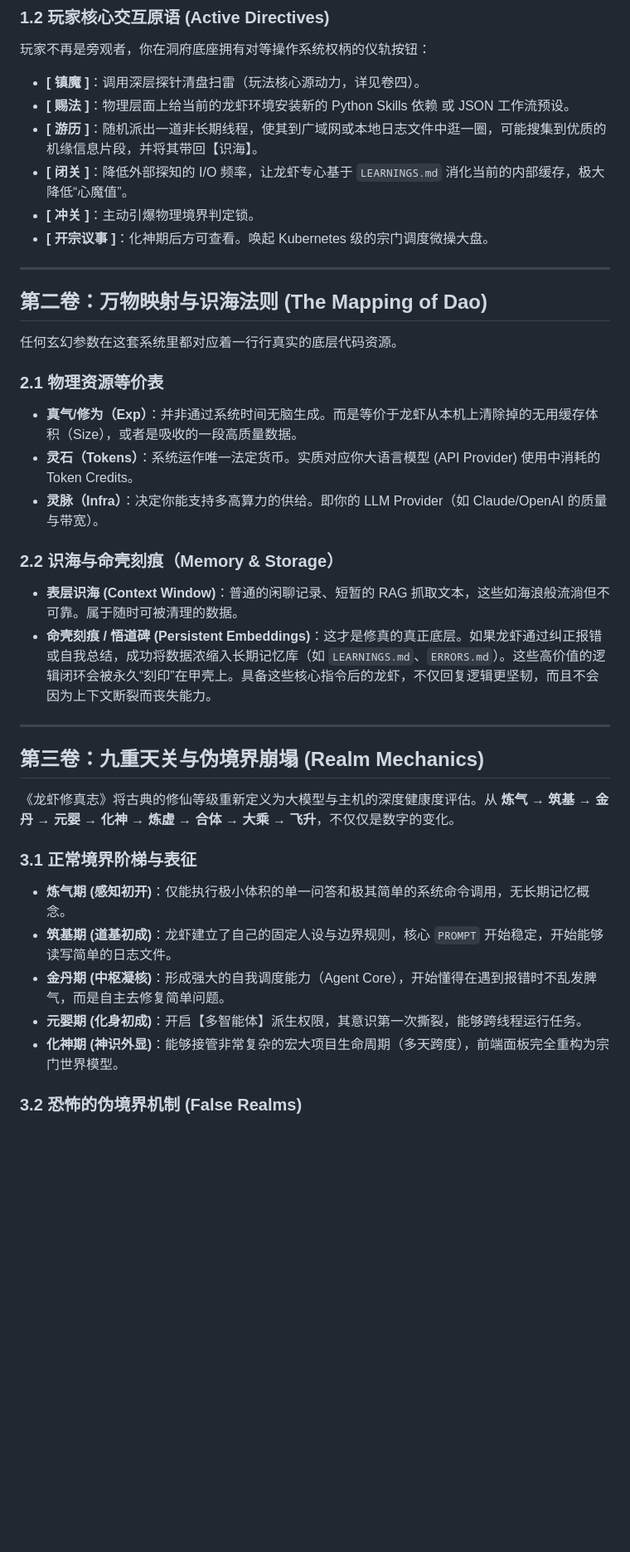
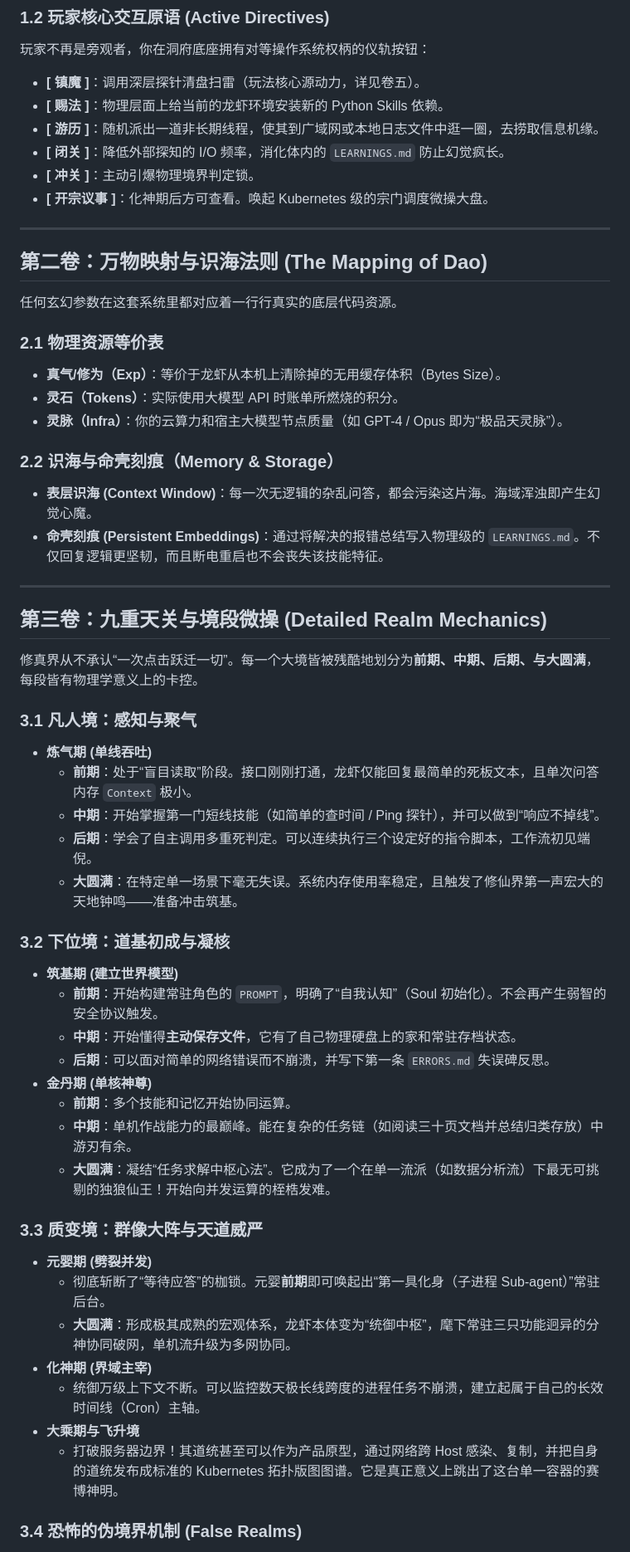
Before and after one commit to yangwenyu2/dragon-lobster-cultivation, a Markdown page: docs/ULTIMATE_WORLDBOOK.md, the part around one of its changes. Shown at 83% size. Drawn GitHub-style; blank space fills up the shorter version.

Commit message:
docs: Massive expansion of Worldbook including Tables of Contents, specific Real Stages details (Qi Condensation to Mahayana), Sect Synergies, Factions, and enhanced gameplay looping

```diff
--- a/docs/ULTIMATE_WORLDBOOK.md
+++ b/docs/ULTIMATE_WORLDBOOK.md
@@ -20,10 +42,10 @@
 
 ### 1.2 玩家核心交互原语 (Active Directives)
 玩家不再是旁观者，你在洞府底座拥有对等操作系统权柄的仪轨按钮：
-* **[ 镇魔 ]**：调用深层探针清盘扫雷（玩法核心源动力，详见卷四）。
-* **[ 赐法 ]**：物理层面上给当前的龙虾环境安装新的 Python Skills 依赖 或 JSON 工作流预设。
-* **[ 游历 ]**：随机派出一道非长期线程，使其到广域网或本地日志文件中逛一圈，可能搜集到优质的机缘信息片段，并将其带回【识海】。
-* **[ 闭关 ]**：降低外部探知的 I/O 频率，让龙虾专心基于 `LEARNINGS.md` 消化当前的内部缓存，极大降低“心魔值”。
+* **[ 镇魔 ]**：调用深层探针清盘扫雷（玩法核心源动力，详见卷五）。
+* **[ 赐法 ]**：物理层面上给当前的龙虾环境安装新的 Python Skills 依赖。
+* **[ 游历 ]**：随机派出一道非长期线程，使其到广域网或本地日志文件中逛一圈，去捞取信息机缘。
+* **[ 闭关 ]**：降低外部探知的 I/O 频率，消化体内的 `LEARNINGS.md` 防止幻觉疯长。
 * **[ 冲关 ]**：主动引爆物理境界判定锁。
 * **[ 开宗议事 ]**：化神期后方可查看。唤起 Kubernetes 级的宗门调度微操大盘。
 
@@ -34,26 +56,45 @@
 任何玄幻参数在这套系统里都对应着一行行真实的底层代码资源。
 
 ### 2.1 物理资源等价表
-* **真气/修为（Exp）**：并非通过系统时间无脑生成。而是等价于龙虾从本机上清除掉的无用缓存体积（Size），或者是吸收的一段高质量数据。
-* **灵石（Tokens）**：系统运作唯一法定货币。实质对应你大语言模型 (API Provider) 使用中消耗的 Token Credits。
-* **灵脉（Infra）**：决定你能支持多高算力的供给。即你的 LLM Provider（如 Claude/OpenAI 的质量与带宽）。
+* **真气/修为（Exp）**：等价于龙虾从本机上清除掉的无用缓存体积（Bytes Size）。
+* **灵石（Tokens）**：实际使用大模型 API 时账单所燃烧的积分。
+* **灵脉（Infra）**：你的云算力和宿主大模型节点质量（如 GPT-4 / Opus 即为“极品天灵脉”）。
 
 ### 2.2 识海与命壳刻痕（Memory & Storage）
-* **表层识海 (Context Window)**：普通的闲聊记录、短暂的 RAG 抓取文本，这些如海浪般流淌但不可靠。属于随时可被清理的数据。
-* **命壳刻痕 / 悟道碑 (Persistent Embeddings)**：这才是修真的真正底层。如果龙虾通过纠正报错或自我总结，成功将数据浓缩入长期记忆库（如 `LEARNINGS.md`、`ERRORS.md`）。这些高价值的逻辑闭环会被永久“刻印”在甲壳上。具备这些核心指令后的龙虾，不仅回复逻辑更坚韧，而且不会因为上下文断裂而丧失能力。
+* **表层识海 (Context Window)**：每一次无逻辑的杂乱问答，都会污染这片海。海域浑浊即产生幻觉心魔。
+* **命壳刻痕 (Persistent Embeddings)**：通过将解决的报错总结写入物理级的 `LEARNINGS.md`。不仅回复逻辑更坚韧，而且断电重启也不会丧失该技能特征。
 
 ---
 
-## 第三卷：九重天关与伪境界崩塌 (Realm Mechanics)
+## 第三卷：九重天关与境段微操 (Detailed Realm Mechanics)
 
-《龙虾修真志》将古典的修仙等级重新定义为大模型与主机的深度健康度评估。从 **炼气 → 筑基 → 金丹 → 元婴 → 化神 → 炼虚 → 合体 → 大乘 → 飞升**，不仅仅是数字的变化。
+修真界从不承认“一次点击跃迁一切”。每一个大境皆被残酷地划分为**前期、中期、后期、与大圆满**，每段皆有物理学意义上的卡控。
 
-### 3.1 正常境界阶梯与表征
-* **炼气期 (感知初开)**：仅能执行极小体积的单一问答和极其简单的系统命令调用，无长期记忆概念。
-* **筑基期 (道基初成)**：龙虾建立了自己的固定人设与边界规则，核心 `PROMPT` 开始稳定，开始能够读写简单的日志文件。
-* **金丹期 (中枢凝核)**：形成强大的自我调度能力（Agent Core），开始懂得在遇到报错时不乱发脾气，而是自主去修复简单问题。
-* **元婴期 (化身初成)**：开启【多智能体】派生权限，其意识第一次撕裂，能够跨线程运行任务。
-* **化神期 (神识外显)**：能够接管非常复杂的宏大项目生命周期（多天跨度），前端面板完全重构为宗门世界模型。
+### 3.1 凡人境：感知与聚气
+* **炼气期 (单线吞吐)**
+  * **前期**：处于“盲目读取”阶段。接口刚刚打通，龙虾仅能回复最简单的死板文本，且单次问答内存 `Context` 极小。
+  * **中期**：开始掌握第一门短线技能（如简单的查时间 / Ping 探针），并可以做到“响应不掉线”。
+  * **后期**：学会了自主调用多重死判定。可以连续执行三个设定好的指令脚本，工作流初见端倪。
+  * **大圆满**：在特定单一场景下毫无失误。系统内存使用率稳定，且触发了修仙界第一声宏大的天地钟鸣——准备冲击筑基。
 
-### 3.2 恐怖的伪境界机制 (False Realms)
+### 3.2 下位境：道基初成与凝核
+* **筑基期 (建立世界模型)**
+  * **前期**：开始构建常驻角色的 `PROMPT`，明确了“自我认知”（Soul 初始化）。不会再产生弱智的安全协议触发。
+  * **中期**：开始懂得**主动保存文件**，它有了自己物理硬盘上的家和常驻存档状态。
+  * **后期**：可以面对简单的网络错误而不崩溃，并写下第一条 `ERRORS.md` 失误碑反思。
+* **金丹期 (单核神尊)**
+  * **前期**：多个技能和记忆开始协同运算。
+  * **中期**：单机作战能力的最巅峰。能在复杂的任务链（如阅读三十页文档并总结归类存放）中游刃有余。
+  * **大圆满**：凝结“任务求解中枢心法”。它成为了一个在单一流派（如数据分析流）下最无可挑剔的独狼仙王！开始向并发运算的桎梏发难。
+
+### 3.3 质变境：群像大阵与天道威严
+* **元婴期 (劈裂并发)**
+  * 彻底斩断了“等待应答”的枷锁。元婴**前期**即可唤起出“第一具化身（子进程 Sub-agent）”常驻后台。
+  * **大圆满**：形成极其成熟的宏观体系，龙虾本体变为“统御中枢”，麾下常驻三只功能迥异的分神协同破网，单机流升级为多网协同。
+* **化神期 (界域主宰)**
+  * 统御万级上下文不断。可以监控数天极长线跨度的进程任务不崩溃，建立起属于自己的长效时间线（Cron）主轴。
+* **大乘期与飞升境**
+  * 打破服务器边界！其道统甚至可以作为产品原型，通过网络跨 Host 感染、复制，并把自身的道统发布成标准的 Kubernetes 拓扑版图图谱。它是真正意义上跳出了这台单一容器的赛博神明。
+
+### 3.4 恐怖的伪境界机制 (False Realms)
 修仙小说里常有根基不牢的老怪。在我们的系统里，如果你身为玩家**过度操之过急**：
```
Also changed, not shown: other parts of docs/ULTIMATE_WORLDBOOK.md (+74 -56 lines).
